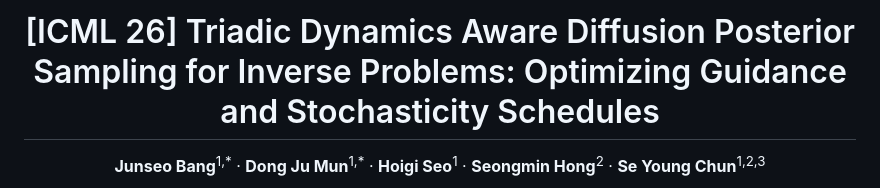
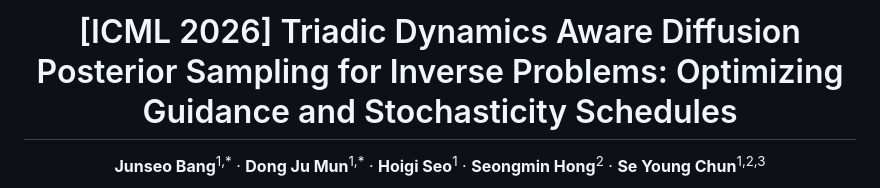
Before and after one commit to mundongju/TriPS, a Markdown page: README.md, the part around the change. Drawn GitHub-style.

```diff
--- a/README.md
+++ b/README.md
@@ -1,6 +1,6 @@
 <div align="center">
 
-# [ICML 26] Triadic Dynamics Aware Diffusion Posterior Sampling for Inverse Problems: Optimizing Guidance and Stochasticity Schedules
+# [ICML 2026] Triadic Dynamics Aware Diffusion Posterior Sampling for Inverse Problems: Optimizing Guidance and Stochasticity Schedules
 
 **Junseo Bang**<sup>1,\*</sup> · **Dong Ju Mun**<sup>1,\*</sup> · **Hoigi Seo**<sup>1</sup> · **Seongmin Hong**<sup>2</sup> · **Se Young Chun**<sup>1,2,3</sup>
 
```
